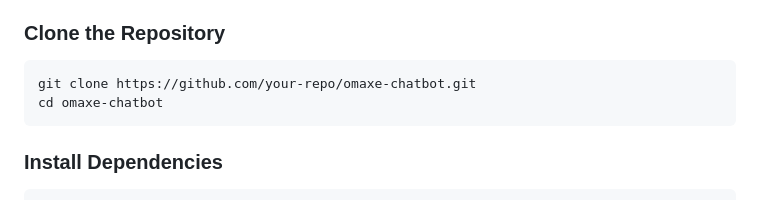
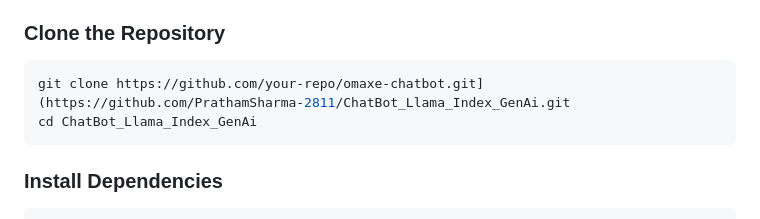
Before and after one commit to PrathamSharma-2811/ChatBot_Llama_Index_GenAi, a Markdown page: README.md, the part around the change. Rendered like a GitHub page.

````diff
--- a/README.md
+++ b/README.md
@@ -36,8 +36,8 @@ Follow these steps to set up and run the Omaxe Chatbot locally.
 ### Clone the Repository
 
 ```bash
-git clone https://github.com/your-repo/omaxe-chatbot.git
-cd omaxe-chatbot
+git clone https://github.com/your-repo/omaxe-chatbot.git](https://github.com/PrathamSharma-2811/ChatBot_Llama_Index_GenAi.git
+cd ChatBot_Llama_Index_GenAi
 ```
 
 ### Install Dependencies
````
